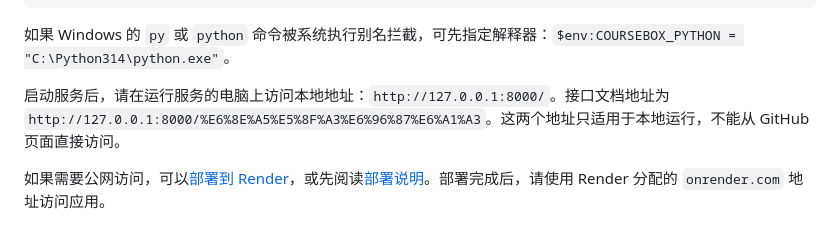
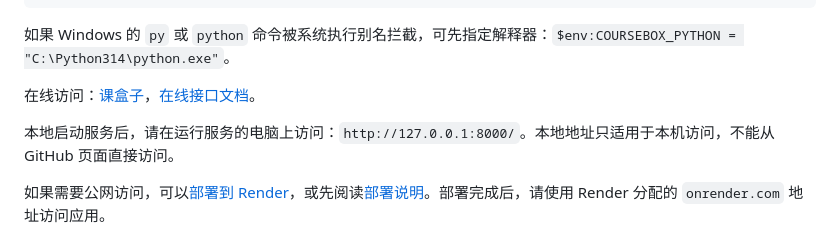
Before and after one commit to Lixu921/CourseBox, a Markdown page: README.md, the part around the change. GitHub-like rendering.

Commit message:
添加课程盒子在线访问地址

```diff
--- a/README.md
+++ b/README.md
@@ -77,7 +77,9 @@ Windows 也可以使用启动脚本：
 
 如果 Windows 的 `py` 或 `python` 命令被系统执行别名拦截，可先指定解释器：`$env:COURSEBOX_PYTHON = "C:\Python314\python.exe"`。
 
-启动服务后，请在运行服务的电脑上访问本地地址：`http://127.0.0.1:8000/`。接口文档地址为 `http://127.0.0.1:8000/%E6%8E%A5%E5%8F%A3%E6%96%87%E6%A1%A3`。这两个地址只适用于本地运行，不能从 GitHub 页面直接访问。
+在线访问：[课盒子](https://coursebox.onrender.com/)，[在线接口文档](https://coursebox.onrender.com/%E6%8E%A5%E5%8F%A3%E6%96%87%E6%A1%A3)。
+
+本地启动服务后，请在运行服务的电脑上访问：`http://127.0.0.1:8000/`。本地地址只适用于本机访问，不能从 GitHub 页面直接访问。
 
 如果需要公网访问，可以[部署到 Render](https://render.com/deploy?repo=https%3A%2F%2Fgithub.com%2FLixu921%2FCourseBox)，或先阅读[部署说明](DEPLOY.md)。部署完成后，请使用 Render 分配的 `onrender.com` 地址访问应用。
 
```
